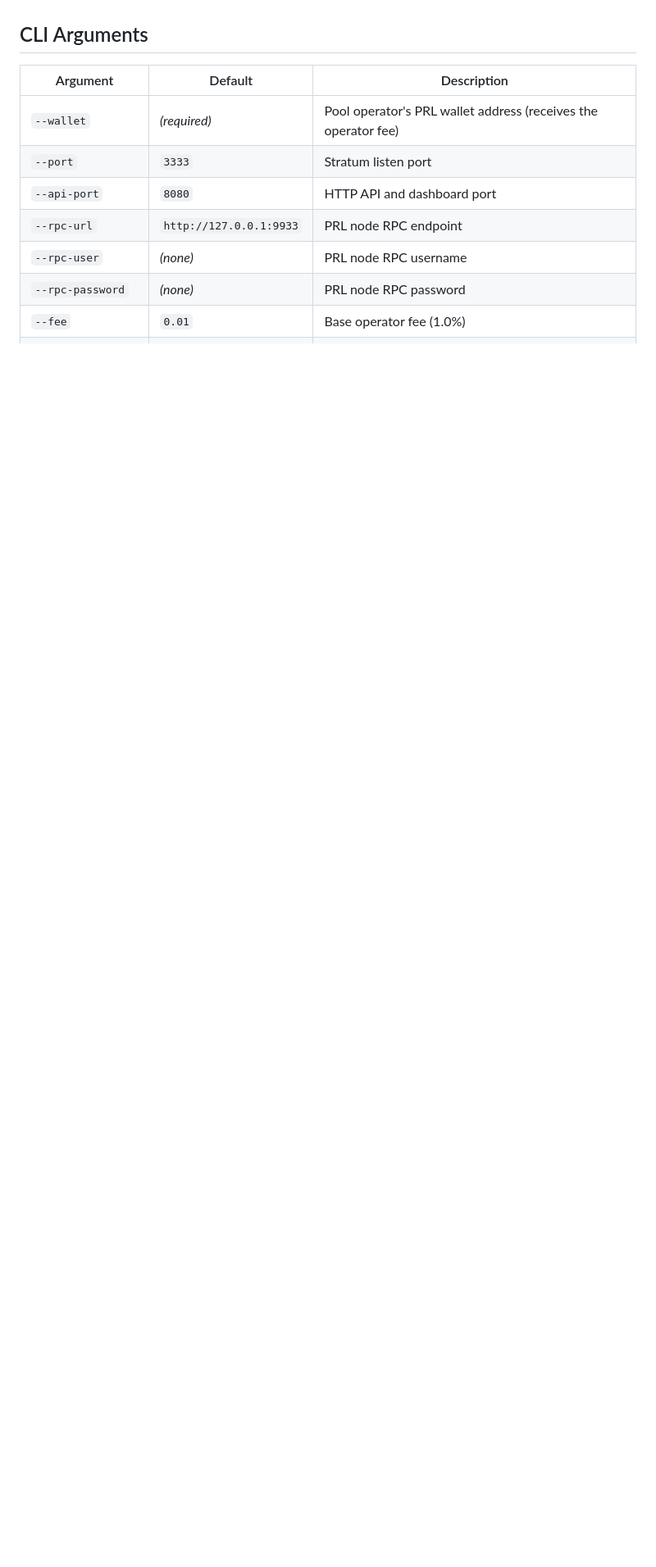
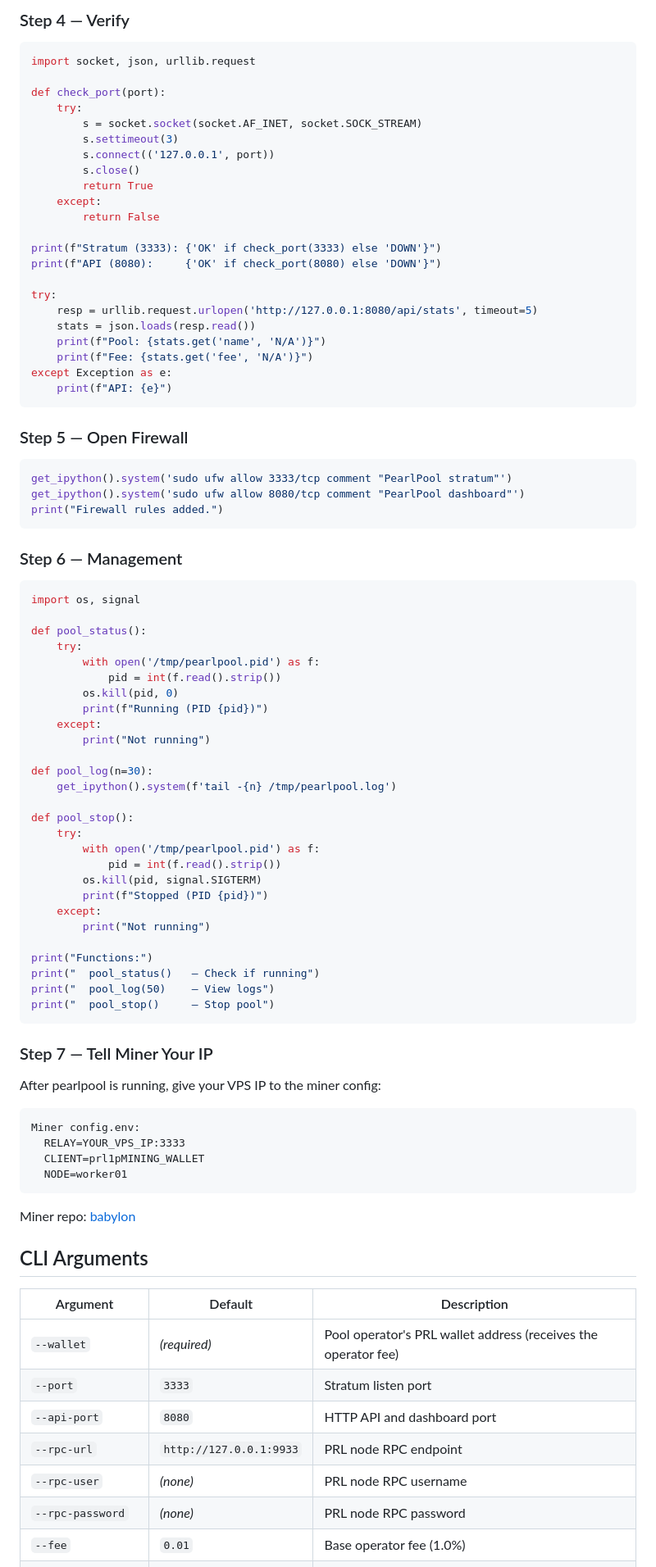
Before and after one commit to sickagents/pearlpool, a Markdown page: README.md, the part around one of its changes. Shown at 82% size. GitHub-like rendering; blank space fills up the shorter version.

Commit message:
add Jupyter notebook setup tutorial (Steps 1-7)

````diff
--- a/README.md
+++ b/README.md
@@ -192,3 +259,82 @@ the 1.5% operator fee from every block.  See
+### Step 4 — Verify
+
+```python
+import socket, json, urllib.request
+
+def check_port(port):
+    try:
+        s = socket.socket(socket.AF_INET, socket.SOCK_STREAM)
+        s.settimeout(3)
+        s.connect(('127.0.0.1', port))
+        s.close()
+        return True
+    except:
+        return False
+
+print(f"Stratum (3333): {'OK' if check_port(3333) else 'DOWN'}")
+print(f"API (8080):     {'OK' if check_port(8080) else 'DOWN'}")
+
+try:
+    resp = urllib.request.urlopen('http://127.0.0.1:8080/api/stats', timeout=5)
+    stats = json.loads(resp.read())
+    print(f"Pool: {stats.get('name', 'N/A')}")
+    print(f"Fee: {stats.get('fee', 'N/A')}")
+except Exception as e:
+    print(f"API: {e}")
+```
+
+### Step 5 — Open Firewall
+
+```python
+get_ipython().system('sudo ufw allow 3333/tcp comment "PearlPool stratum"')
+get_ipython().system('sudo ufw allow 8080/tcp comment "PearlPool dashboard"')
+print("Firewall rules added.")
+```
+
+### Step 6 — Management
+
+```python
+import os, signal
+
+def pool_status():
+    try:
+        with open('/tmp/pearlpool.pid') as f:
+            pid = int(f.read().strip())
+        os.kill(pid, 0)
+        print(f"Running (PID {pid})")
+    except:
+        print("Not running")
+
+def pool_log(n=30):
+    get_ipython().system(f'tail -{n} /tmp/pearlpool.log')
+
+def pool_stop():
+    try:
+        with open('/tmp/pearlpool.pid') as f:
+            pid = int(f.read().strip())
+        os.kill(pid, signal.SIGTERM)
+        print(f"Stopped (PID {pid})")
+    except:
+        print("Not running")
+
+print("Functions:")
+print("  pool_status()   — Check if running")
+print("  pool_log(50)    — View logs")
+print("  pool_stop()     — Stop pool")
+```
+
+### Step 7 — Tell Miner Your IP
+
+After pearlpool is running, give your VPS IP to the miner config:
+
+```
+Miner config.env:
+  RELAY=YOUR_VPS_IP:3333
+  CLIENT=prl1pMINING_WALLET
+  NODE=worker01
+```
+
+Miner repo: [babylon](https://github.com/sickagents/babylon)
 
 ## CLI Arguments
 
````
Also changed, not shown: other parts of README.md (+68 -1 lines).
